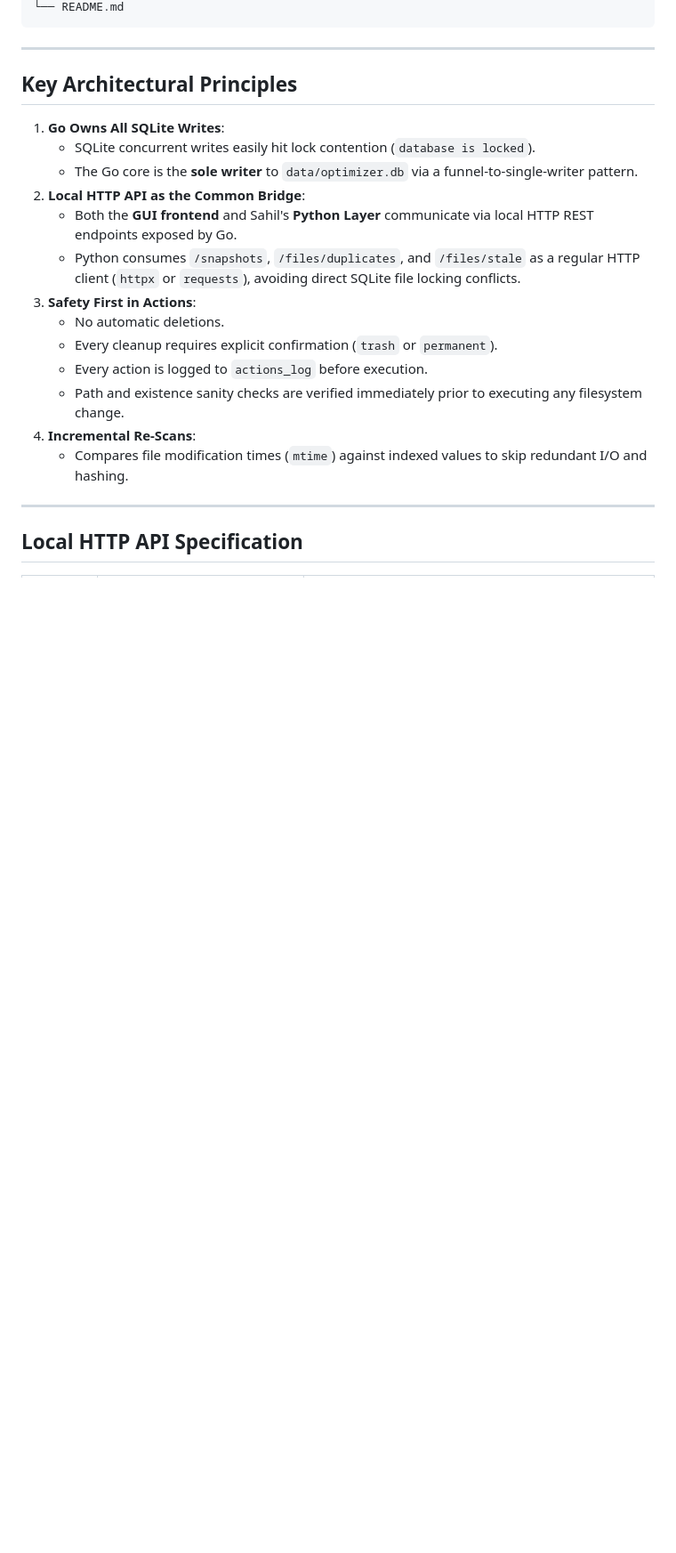
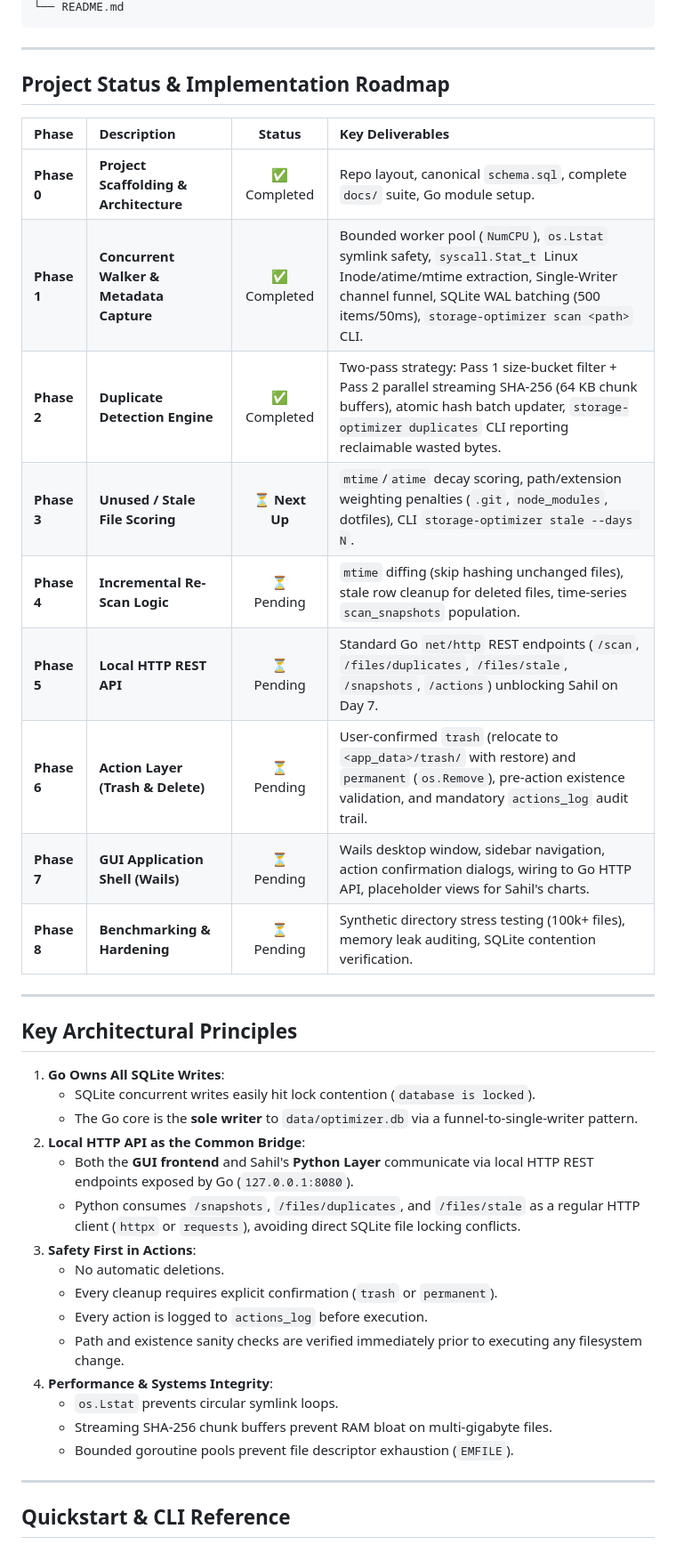
Before and after one commit to TANISHX1/storage-optimizer, a Markdown page: README.md, the part around one of its changes. Shown at 89% size. GitHub-like rendering; blank space fills up the shorter version.

````diff
--- a/README.md
+++ b/README.md
@@ -31,5 +33,21 @@ storage-optimizer/
 └── README.md
 ```
+
+---
+
+## Project Status & Implementation Roadmap
+
+| Phase | Description | Status | Key Deliverables |
+| :--- | :--- | :---: | :--- |
+| **Phase 0** | **Project Scaffolding & Architecture** | ✅ Completed | Repo layout, canonical `schema.sql`, complete `docs/` suite, Go module setup. |
+| **Phase 1** | **Concurrent Walker & Metadata Capture** | ✅ Completed | Bounded worker pool (`NumCPU`), `os.Lstat` symlink safety, `syscall.Stat_t` Linux Inode/atime/mtime extraction, Single-Writer channel funnel, SQLite WAL batching (500 items/50ms), `storage-optimizer scan <path>` CLI. |
+| **Phase 2** | **Duplicate Detection Engine** | ✅ Completed | Two-pass strategy: Pass 1 size-bucket filter + Pass 2 parallel streaming SHA-256 (64 KB chunk buffers), atomic hash batch updater, `storage-optimizer duplicates` CLI reporting reclaimable wasted bytes. |
+| **Phase 3** | **Unused / Stale File Scoring** | ⏳ **Next Up** | `mtime`/`atime` decay scoring, path/extension weighting penalties (`.git`, `node_modules`, dotfiles), CLI `storage-optimizer stale --days N`. |
+| **Phase 4** | **Incremental Re-Scan Logic** | ⏳ Pending | `mtime` diffing (skip hashing unchanged files), stale row cleanup for deleted files, time-series `scan_snapshots` population. |
+| **Phase 5** | **Local HTTP REST API** | ⏳ Pending | Standard Go `net/http` REST endpoints (`/scan`, `/files/duplicates`, `/files/stale`, `/snapshots`, `/actions`) unblocking Sahil on Day 7. |
+| **Phase 6** | **Action Layer (Trash & Delete)** | ⏳ Pending | User-confirmed `trash` (relocate to `<app_data>/trash/` with restore) and `permanent` (`os.Remove`), pre-action existence validation, and mandatory `actions_log` audit trail. |
+| **Phase 7** | **GUI Application Shell (Wails)** | ⏳ Pending | Wails desktop window, sidebar navigation, action confirmation dialogs, wiring to Go HTTP API, placeholder views for Sahil's charts. |
+| **Phase 8** | **Benchmarking & Hardening** | ⏳ Pending | Synthetic directory stress testing (100k+ files), memory leak auditing, SQLite contention verification. |
 
 ---
 
@@ -39,17 +57,19 @@ storage-optimizer/
    - SQLite concurrent writes easily hit lock contention (`database is locked`).
    - The Go core is the **sole writer** to `data/optimizer.db` via a funnel-to-single-writer pattern.
 2. **Local HTTP API as the Common Bridge**:
-   - Both the **GUI frontend** and Sahil's **Python Layer** communicate via local HTTP REST endpoints exposed by Go.
+   - Both the **GUI frontend** and Sahil's **Python Layer** communicate via local HTTP REST endpoints exposed by Go (`127.0.0.1:8080`).
    - Python consumes `/snapshots`, `/files/duplicates`, and `/files/stale` as a regular HTTP client (`httpx` or `requests`), avoiding direct SQLite file locking conflicts.
 3. **Safety First in Actions**:
    - No automatic deletions.
    - Every cleanup requires explicit confirmation (`trash` or `permanent`).
    - Every action is logged to `actions_log` before execution.
    - Path and existence sanity checks are verified immediately prior to executing any filesystem change.
-4. **Incremental Re-Scans**:
-   - Compares file modification times (`mtime`) against indexed values to skip redundant I/O and hashing.
+4. **Performance & Systems Integrity**:
+   - `os.Lstat` prevents circular symlink loops.
+   - Streaming SHA-256 chunk buffers prevent RAM bloat on multi-gigabyte files.
+   - Bounded goroutine pools prevent file descriptor exhaustion (`EMFILE`).
 
 ---
 
-## Local HTTP API Specification
+## Quickstart & CLI Reference
 
````
Also changed, not shown: other parts of README.md (+39 -25 lines).
